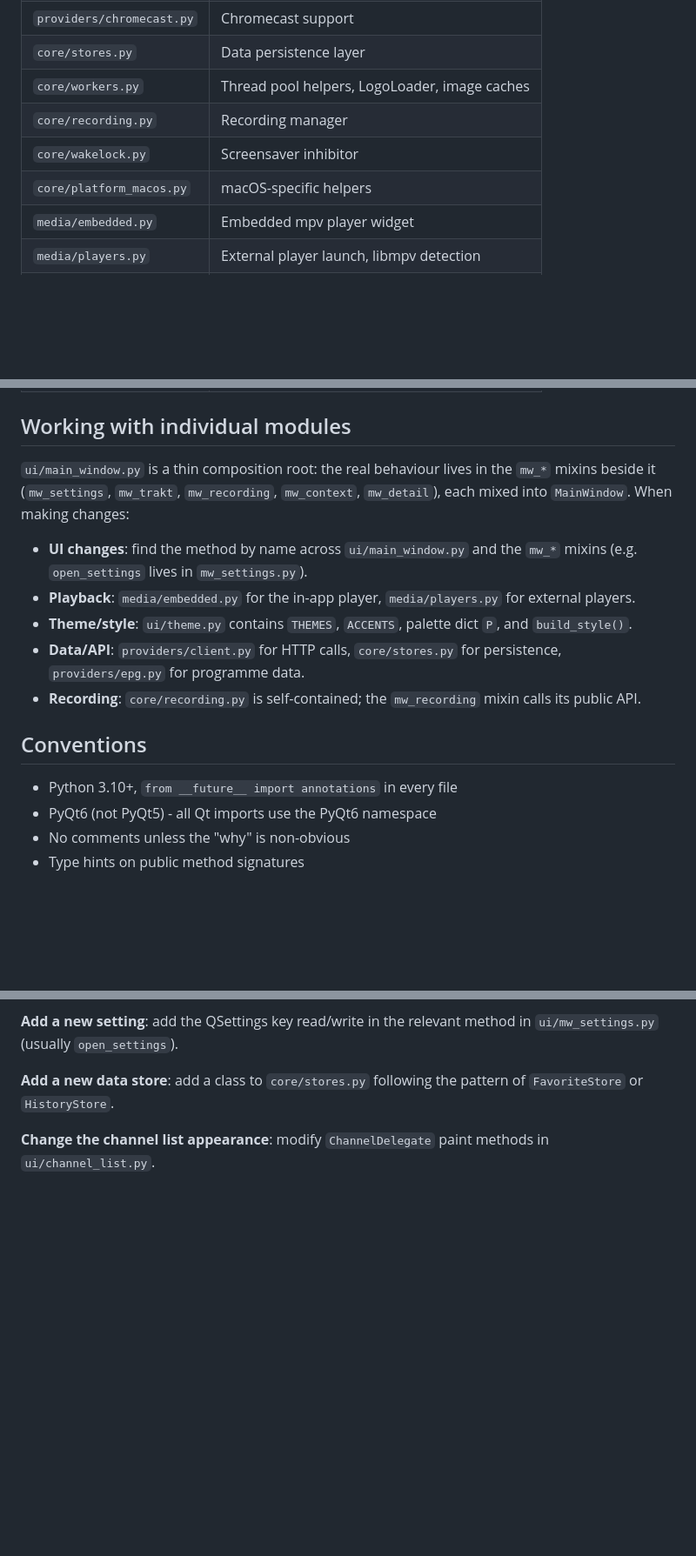
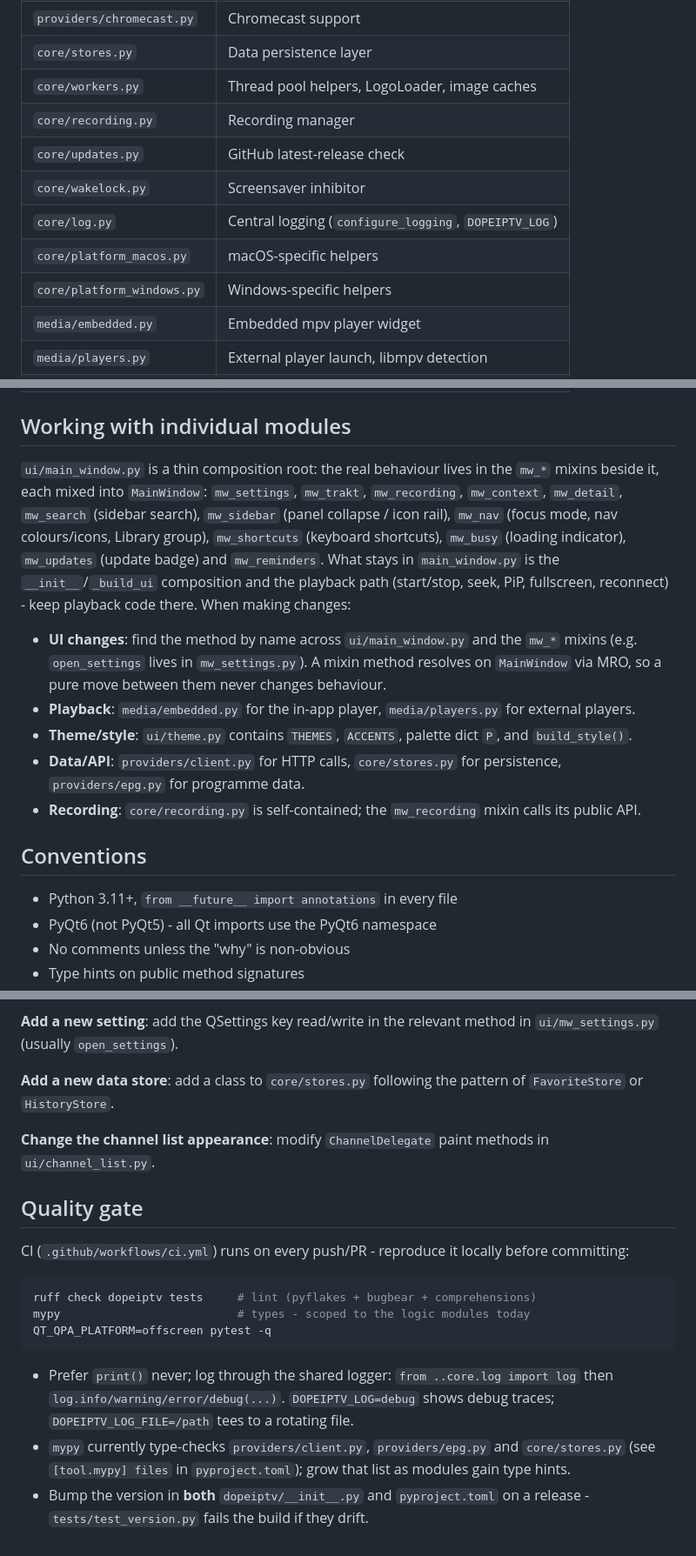
Before and after one commit to slimture/dopeIPTV, a Markdown page: AGENTS.md, 3 parts joined by grey strips. Shown at 87% size. Drawn GitHub-style; blank space fills up the shorter version.

````diff
--- a/AGENTS.md
+++ b/AGENTS.md
@@ -22,8 +22,11 @@ map and the one-way import rule.
 | `core/stores.py` | Data persistence layer |
 | `core/workers.py` | Thread pool helpers, LogoLoader, image caches |
 | `core/recording.py` | Recording manager |
+| `core/updates.py` | GitHub latest-release check |
 | `core/wakelock.py` | Screensaver inhibitor |
+| `core/log.py` | Central logging (`configure_logging`, `DOPEIPTV_LOG`) |
 | `core/platform_macos.py` | macOS-specific helpers |
+| `core/platform_windows.py` | Windows-specific helpers |
 | `media/embedded.py` | Embedded mpv player widget |
 | `media/players.py` | External player launch, libmpv detection |
 | `ui/main_window.py` | MainWindow composition root (+ `mw_*` mixins) |
@@ -36,12 +39,20 @@ map and the one-way import rule.
 ## Working with individual modules
 
 `ui/main_window.py` is a thin composition root: the real behaviour lives
-in the `mw_*` mixins beside it (`mw_settings`, `mw_trakt`,
-`mw_recording`, `mw_context`, `mw_detail`), each mixed into `MainWindow`.
+in the `mw_*` mixins beside it, each mixed into `MainWindow`:
+`mw_settings`, `mw_trakt`, `mw_recording`, `mw_context`, `mw_detail`,
+`mw_search` (sidebar search), `mw_sidebar` (panel collapse / icon rail),
+`mw_nav` (focus mode, nav colours/icons, Library group), `mw_shortcuts`
+(keyboard shortcuts), `mw_busy` (loading indicator), `mw_updates`
+(update badge) and `mw_reminders`. What stays in `main_window.py` is the
+`__init__`/`_build_ui` composition and the playback path (start/stop,
+seek, PiP, fullscreen, reconnect) - keep playback code there.
 When making changes:
 
 - **UI changes**: find the method by name across `ui/main_window.py` and
   the `mw_*` mixins (e.g. `open_settings` lives in `mw_settings.py`).
+  A mixin method resolves on `MainWindow` via MRO, so a pure move between
+  them never changes behaviour.
 - **Playback**: `media/embedded.py` for the in-app player,
   `media/players.py` for external players.
 - **Theme/style**: `ui/theme.py` contains `THEMES`, `ACCENTS`, palette
@@ -53,7 +64,7 @@ When making changes:
 
 ## Conventions
 
-- Python 3.10+, `from __future__ import annotations` in every file
+- Python 3.11+, `from __future__ import annotations` in every file
 - PyQt6 (not PyQt5) - all Qt imports use the PyQt6 namespace
 - No comments unless the "why" is non-obvious
 - Type hints on public method signatures
@@ -74,3 +85,24 @@ pattern of `FavoriteStore` or `HistoryStore`.
 
 **Change the channel list appearance**: modify `ChannelDelegate` paint
 methods in `ui/channel_list.py`.
+
+## Quality gate
+
+CI (`.github/workflows/ci.yml`) runs on every push/PR - reproduce it
+locally before committing:
+
+```bash
+ruff check dopeiptv tests     # lint (pyflakes + bugbear + comprehensions)
+mypy                          # types - scoped to the logic modules today
+QT_QPA_PLATFORM=offscreen pytest -q
+```
+
+- Prefer `print()` never; log through the shared logger:
+  `from ..core.log import log` then `log.info/warning/error/debug(...)`.
+  `DOPEIPTV_LOG=debug` shows debug traces; `DOPEIPTV_LOG_FILE=/path` tees
+  to a rotating file.
+- `mypy` currently type-checks `providers/client.py`, `providers/epg.py`
+  and `core/stores.py` (see `[tool.mypy] files` in `pyproject.toml`);
+  grow that list as modules gain type hints.
+- Bump the version in **both** `dopeiptv/__init__.py` and `pyproject.toml`
+  on a release - `tests/test_version.py` fails the build if they drift.
````
Also changed, not shown: docs/ARCHITECTURE.md (+19 -3 lines), docs/DEVELOPER_NOTES.md (+33 -10 lines).
